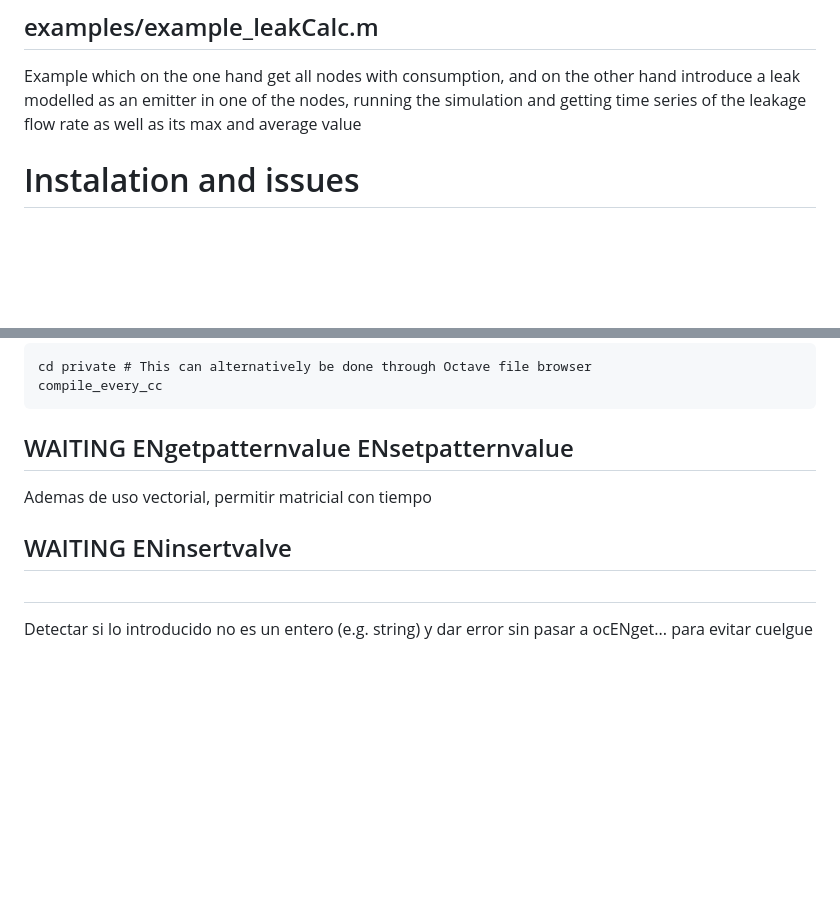
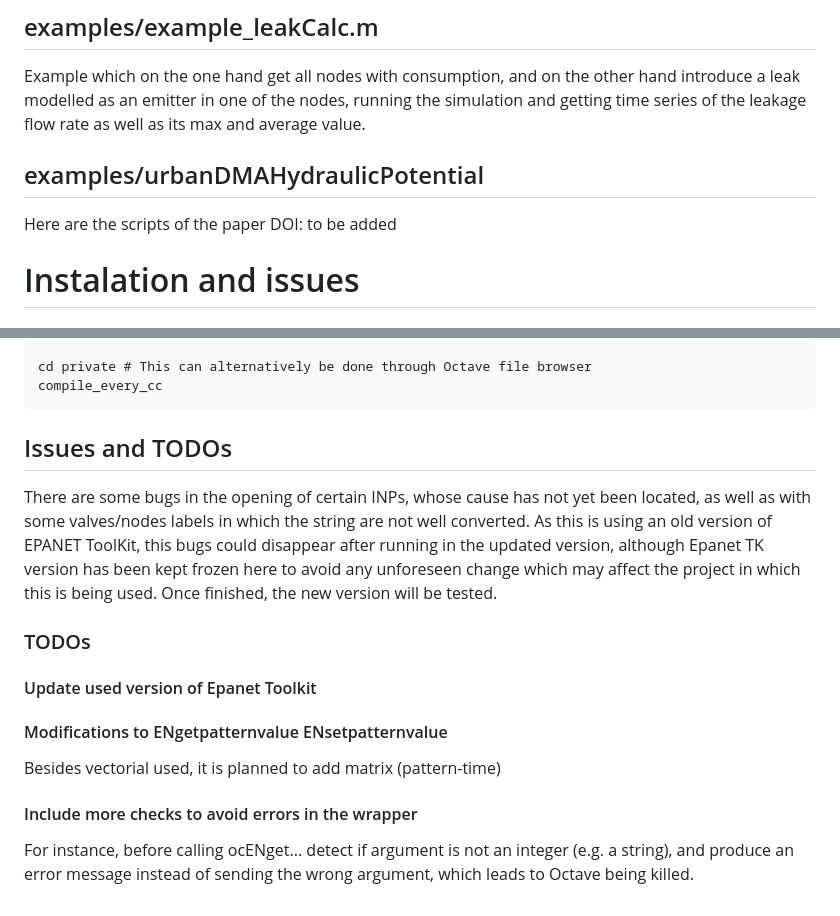
Before and after one commit to antviro/EPANET-Octave, a Markdown page: README.md, 2 parts joined by grey strips. GitHub-like rendering; blank space fills up the shorter version.

Commit message:
re-formatting README

```diff
--- a/README.md
+++ b/README.md
@@ -640,7 +640,14 @@ retrieved
 Example which on the one hand get all nodes with consumption, and on the other
 hand introduce a leak modelled as an emitter in one of the nodes, running the
 simulation and getting time series of the leakage flow rate as well as its max
-and average value
+and average value.
+
+
+
+
+
+## examples/urbanDMAHydraulicPotential
+Here are the scripts of the paper DOI: to be added
 
 # Instalation and issues
 
@@ -708,12 +715,18 @@ Do this in epanet-octave folder
 
 
 
-## WAITING ENgetpatternvalue ENsetpatternvalue
+## Issues and TODOs
 
-Ademas de uso vectorial, permitir matricial con tiempo
+   There are some bugs in the opening of certain INPs, whose cause has not yet been located, as well as with some valves/nodes labels in which the string are not well converted. As this is using an old version of EPANET ToolKit, this bugs could disappear after running in the updated version, although Epanet TK version has been kept frozen here to avoid any unforeseen change which may affect the project in which this is being used. Once finished, the new version will be tested.
 
-## WAITING ENinsertvalve
+### TODOs
 
-##
-Detectar si lo introducido no es un entero (e.g. string) y dar error sin pasar a
-ocENget... para evitar cuelgue
+#### Update used version of Epanet Toolkit
+
+#### Modifications to ENgetpatternvalue ENsetpatternvalue
+
+Besides vectorial used, it is planned to add matrix (pattern-time)
+
+#### Include more checks to avoid errors in the wrapper
+
+For instance, before calling ocENget... detect if argument is not an integer (e.g. a string), and produce an error message instead of sending the wrong argument, which leads to Octave being killed.
```
Also changed, not shown: other parts of README.md (+4 -4 lines).
